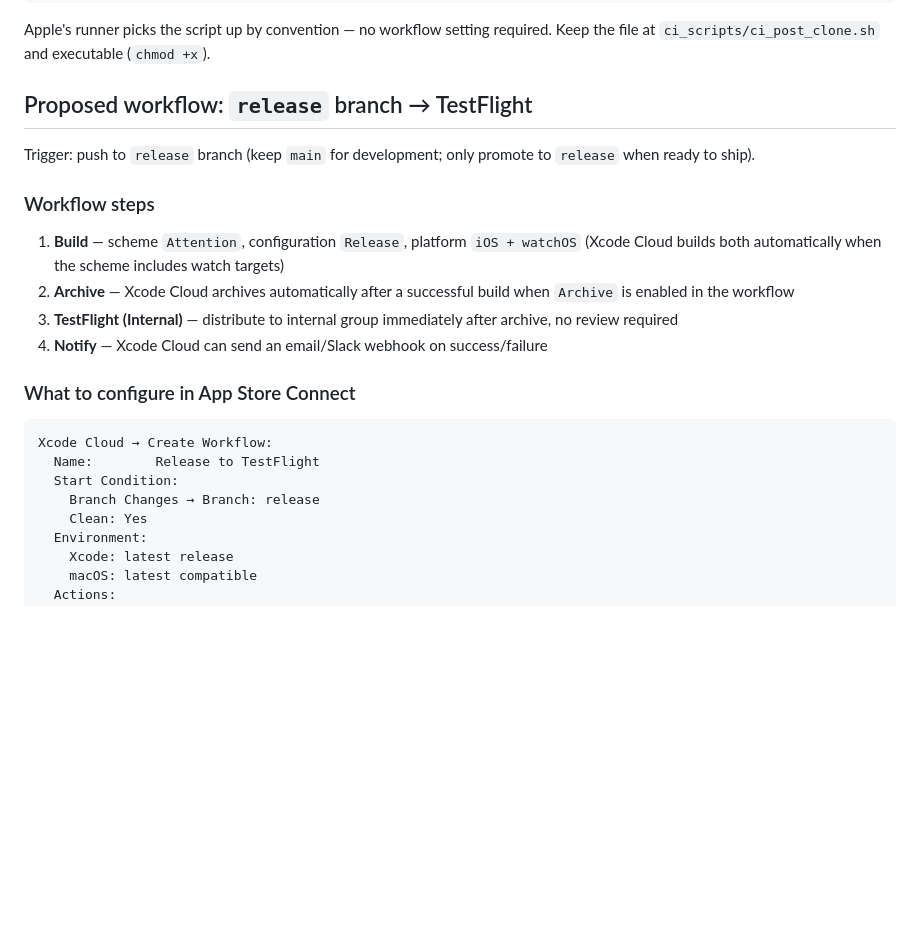
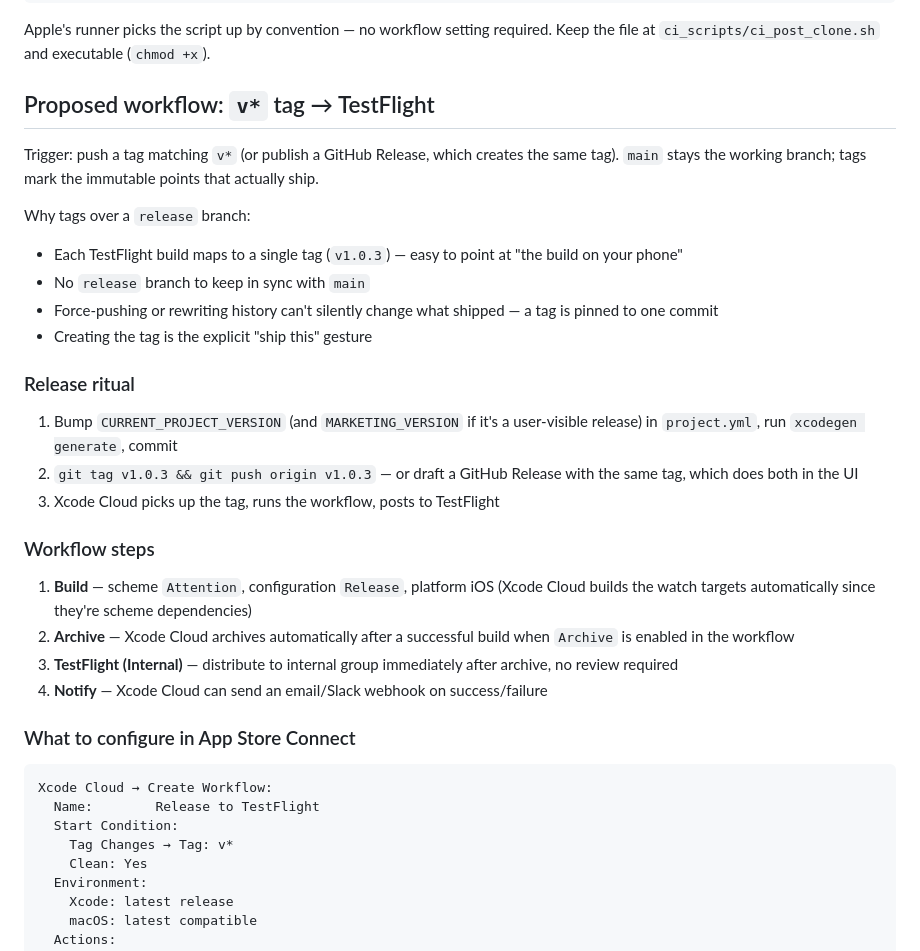
Before and after one commit to timfallmk/i-need-attention, a Markdown page: docs/xcode-cloud-build-plan.md, the part around the change. Drawn GitHub-style; blank space fills up the shorter version.

Commit message:
Switch Xcode Cloud trigger from release branch to v* tag
Tags pin each TestFlight build to an immutable commit and remove the
need to maintain a release branch that mirrors main. Updates the plan
doc and SETUP.md to describe the tag-based ritual (bump version,
xcodegen generate, commit, tag, push).

https://claude.ai/code/session_01WhGR2Z3zhbpfMSdYSKVLZa

```diff
--- a/docs/xcode-cloud-build-plan.md
+++ b/docs/xcode-cloud-build-plan.md
@@ -23,13 +23,26 @@ xcodegen generate
 
 Apple's runner picks the script up by convention — no workflow setting required. Keep the file at `ci_scripts/ci_post_clone.sh` and executable (`chmod +x`).
 
-## Proposed workflow: `release` branch → TestFlight
+## Proposed workflow: `v*` tag → TestFlight
 
-Trigger: push to `release` branch (keep `main` for development; only promote to `release` when ready to ship).
+Trigger: push a tag matching `v*` (or publish a GitHub Release, which creates the same tag). `main` stays the working branch; tags mark the immutable points that actually ship.
+
+Why tags over a `release` branch:
+
+- Each TestFlight build maps to a single tag (`v1.0.3`) — easy to point at "the build on your phone"
+- No `release` branch to keep in sync with `main`
+- Force-pushing or rewriting history can't silently change what shipped — a tag is pinned to one commit
+- Creating the tag is the explicit "ship this" gesture
+
+### Release ritual
+
+1. Bump `CURRENT_PROJECT_VERSION` (and `MARKETING_VERSION` if it's a user-visible release) in `project.yml`, run `xcodegen generate`, commit
+2. `git tag v1.0.3 && git push origin v1.0.3` — or draft a GitHub Release with the same tag, which does both in the UI
+3. Xcode Cloud picks up the tag, runs the workflow, posts to TestFlight
 
 ### Workflow steps
 
-1. **Build** — scheme `Attention`, configuration `Release`, platform `iOS + watchOS` (Xcode Cloud builds both automatically when the scheme includes watch targets)
+1. **Build** — scheme `Attention`, configuration `Release`, platform iOS (Xcode Cloud builds the watch targets automatically since they're scheme dependencies)
 2. **Archive** — Xcode Cloud archives automatically after a successful build when `Archive` is enabled in the workflow
 3. **TestFlight (Internal)** — distribute to internal group immediately after archive, no review required
 4. **Notify** — Xcode Cloud can send an email/Slack webhook on success/failure
@@ -40,7 +53,7 @@ Trigger: push to `release` branch (keep `main` for development; only promote to
 Xcode Cloud → Create Workflow:
   Name:        Release to TestFlight
   Start Condition:
-    Branch Changes → Branch: release
+    Tag Changes → Tag: v*
     Clean: Yes
   Environment:
     Xcode: latest release
```
Also changed, not shown: SETUP.md (+3 -3 lines).
